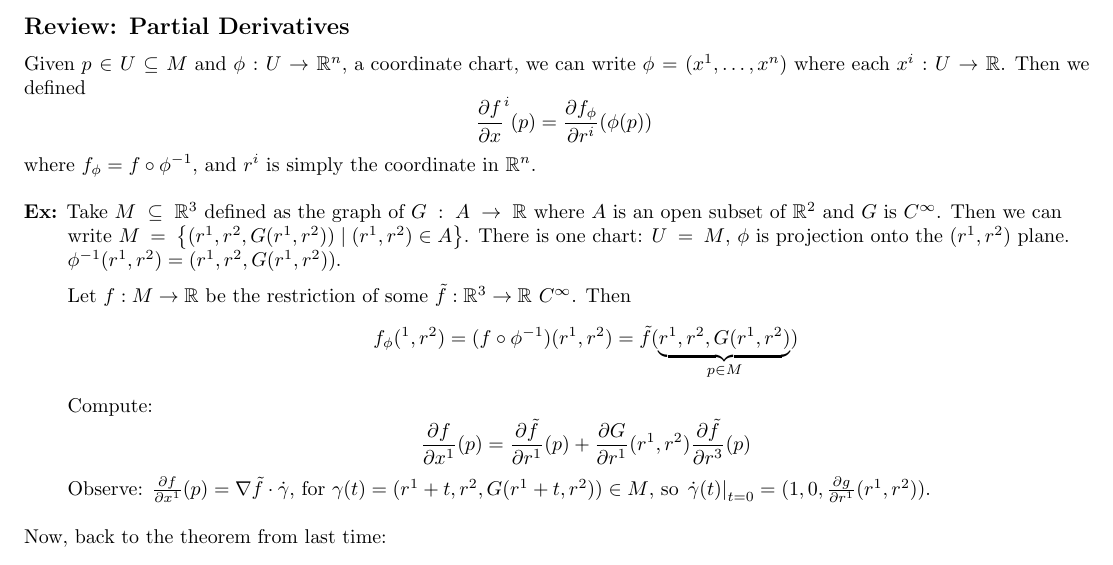
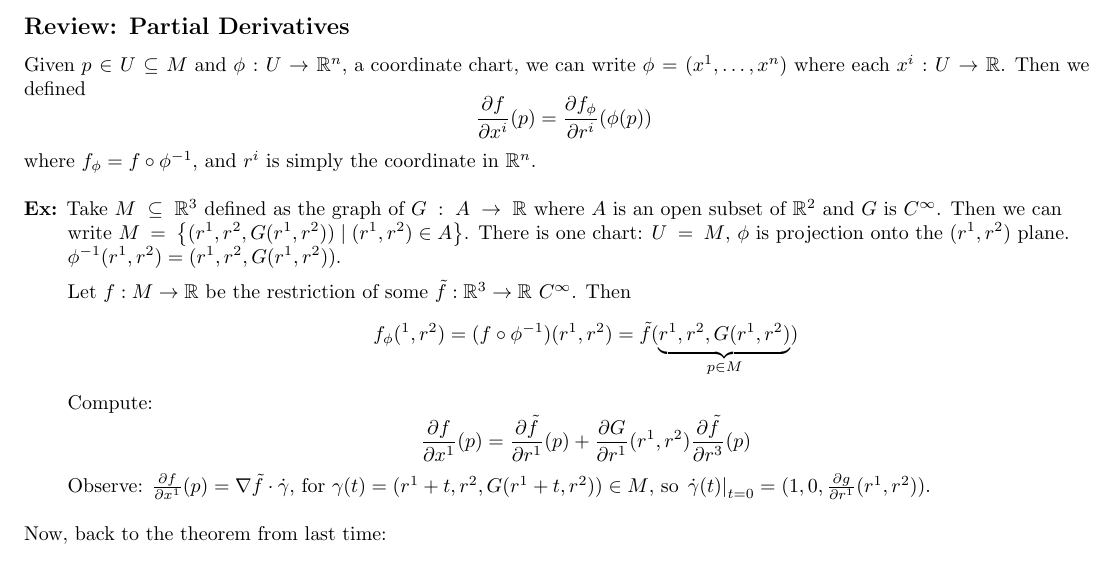
Before and after one commit to cohnt/Math-591-Notes, a LaTeX document (09_23.tex): part of page 1 of 2, cut so that both start at the same text. Compiled offline with pdfLaTeX.

Commit message:
Fix a typo.

```diff
--- a/09_23.tex
+++ b/09_23.tex
@@ -402,7 +402,7 @@
 \par\noindent
 Given $p\in{}U\subseteq{}M$ and $\phi:U\to\R^{n}$, a coordinate chart, we can write $\phi=(x^{1},\ldots,x^{n})$ where each $x^{i}:U\to\R$. Then we defined
 \[
-	\pd{f}x^{i}(p)=\pd{f_{\phi}}{r^{i}}(\phi(p))
+	\pd{f}{x^{i}}(p)=\pd{f_{\phi}}{r^{i}}(\phi(p))
 \]
 where $f_{\phi}=f\of\phi\inv$, and $r^{i}$ is simply the coordinate in $\R^{n}$.\n
 
```
Also changed, not shown: 09_23.pdf.
